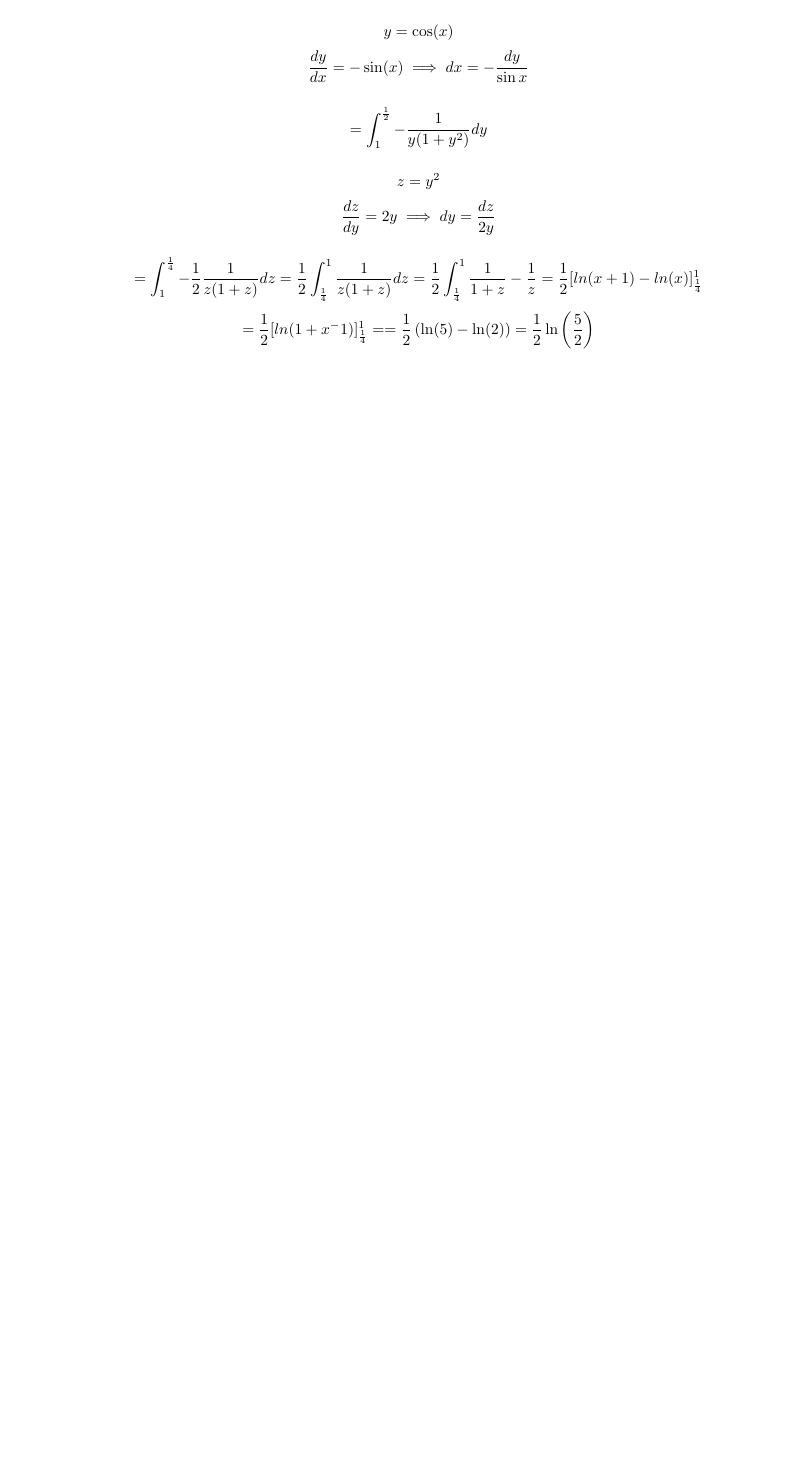
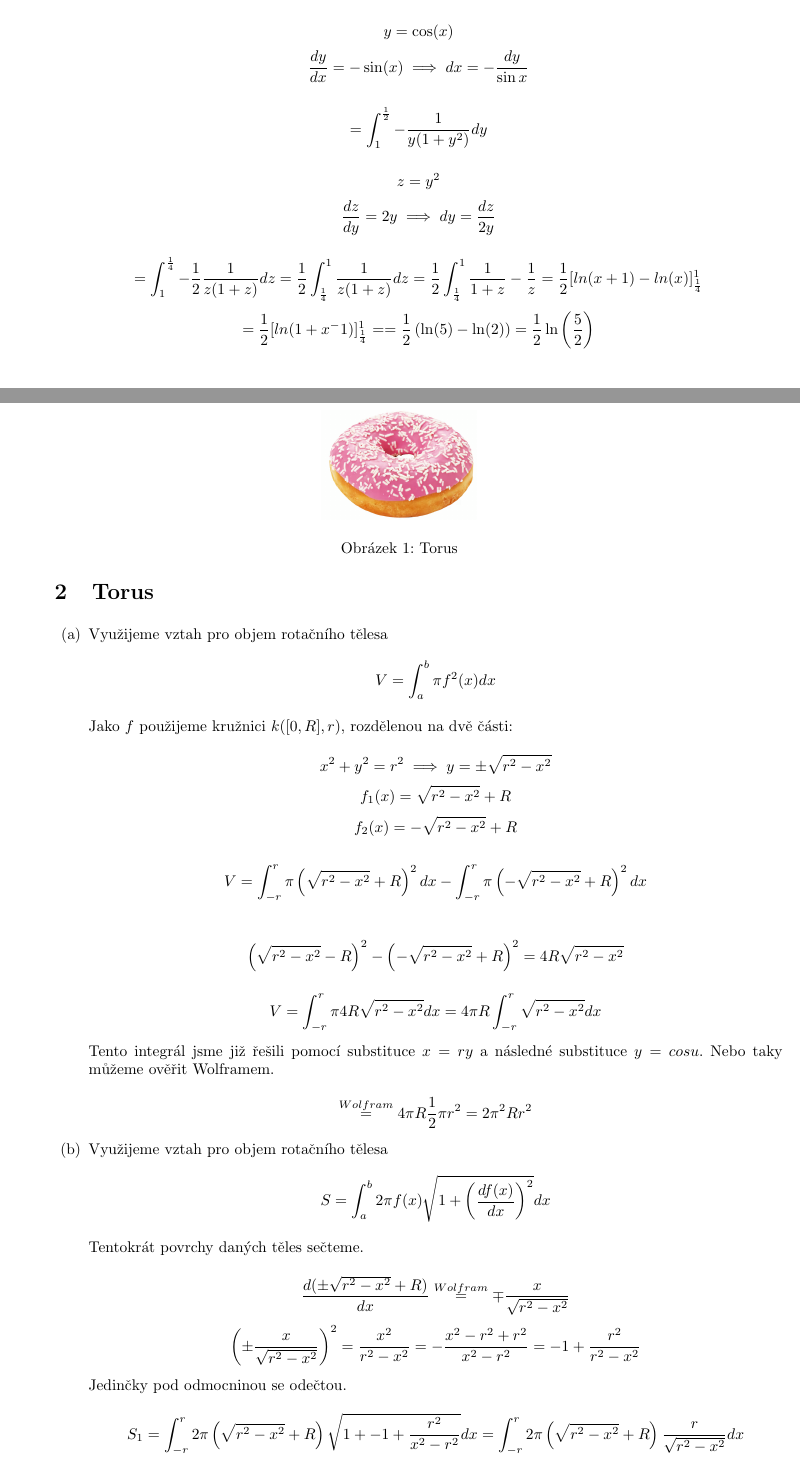
Before and after one commit to zdenecek/mff_stuff, a LaTeX CV (matematicka_analyza_1/cviceni_sychrovsky_1/du_13.tex): part of the page before the commit and two parts of pages 1 and 2 of 3 after it, the two joined at a grey line, cut so that both start at the same text, the shorter picture padded with empty space. Compiled offline with pdfLaTeX.

Commit message:
finalize ma1 homeworks

```diff
--- a/matematicka_analyza_1/cviceni_sychrovsky_1/du_13.tex
+++ b/matematicka_analyza_1/cviceni_sychrovsky_1/du_13.tex
@@ -65,4 +65,52 @@
 = = \frac12 \left( \ln(5) - \ln(2) \right) = \frac12 \ln\left( \frac52 \right)
 \]
 
-\section{}
+\section{Torus}
+
+\begin{figure}[hbtp]
+
+\centering
+\includegraphics[scale=0.2]{torus.png}
+\caption{Torus}
+\end{figure}
+
+
+\begin{enumerate}
+\item Využijeme vztah pro objem rotačního tělesa
+\[ V = \int_a^b \pi f^2(x) d x \]
+
+Jako $f$ použijeme kružnici $k([0, R], r)$, rozdělenou na dvě části:
+
+\[x^2 + y^2 = r^2 \implies y = \pm \sqrt{r^2 - x^2}\]
+\[ f_1(x) = \sqrt{r^2 - x^2} + R \]
+\[ f_2(x) = -\sqrt{r^2 - x^2} + R \]
+
+\[ V = \int_{-r}^{r} \pi \left(\sqrt{r^2 - x^2} + R \right)^2 d x - \int_{-r}^{r} \pi\left(-\sqrt{r^2 - x^2} + R \right)^2 d x \]
+
+\hfill
+
+\[ \left(\sqrt{r^2 - x^2} - R \right)^2 - \left(-\sqrt{r^2 - x^2} + R \right)^2 =  4R\sqrt{r^2-x^2}  \]
+
+\[ V = \int_{-r}^{r} \pi 4R\sqrt{r^2 - x^2}  d x
+	= 4 \pi R \int_{-r}^{r} \sqrt{r^2 - x^2} d x
+\]
+
+Tento integrál jsme již řešili pomocí substituce $x = ry$ a následné substituce $y = cos u$. Nebo taky můžeme ověřit Wolframem.
+
+\[  \overset{Wolfram}{=} 4 \pi R \frac12 \pi r^2 = 2 \pi^2 R r^2
+\]
+
+\item Využijeme vztah pro objem rotačního tělesa
+\[ S = \int_a^b 2\pi f(x) \sqrt{1 + \left( \frac{df(x)}{dx}\right)^2} d x \]
+
+Tentokrát povrchy daných těles sečteme.
+
+ \[ \frac{d(\pm \sqrt{r^2 - x^2} + R)}{dx} \overset{Wolfram}{=} \mp \frac{x}{ \sqrt{r^2 - x^2}} \]
+ \[ \left( \pm \frac{x}{ \sqrt{r^2 - x^2}} \right)^2 = \frac{x^2}{r^2-x^2} = - \frac{x^2 - r^2 + r^2}{x^2 - r^2} = - 1 + \frac{r^2}{ r^2 - x^2}\]
+
+ Jedinčky pod odmocninou se odečtou.
+
+ \[ S_1 = \int_{-r}^{r} 2\pi \left(\sqrt{r^2 - x^2} + R\right)  \sqrt{1 + - 1 + \frac{r^2}{x^2 - r^2}} d x
+     = \int_{-r}^{r} 2\pi \left(\sqrt{r^2 - x^2} + R\right)  \frac{r}{\sqrt{r^2 - x^2}} d x
+  \] \[
+ =  2\pi r \int_{-r}^{r} 1 + \frac{R}{\sqrt{r^2 - x^2}}   d x
@@ -68,0 +131 @@
+= 4\pi r R  \int_{-r}^{r} \frac{1}{\sqrt{r^2 - x^2}} \]
```
Also changed, not shown: matematicka_analyza_1/prednaska_klimosova_1/priprava_na_zkousku.tex (added, +28 -0 lines), matematicka_analyza_1/cviceni_sychrovsky_1/torus.png (added), matematicka_analyza_1/cviceni_sychrovsky_1/du_13.tex (22 more changed lines).
